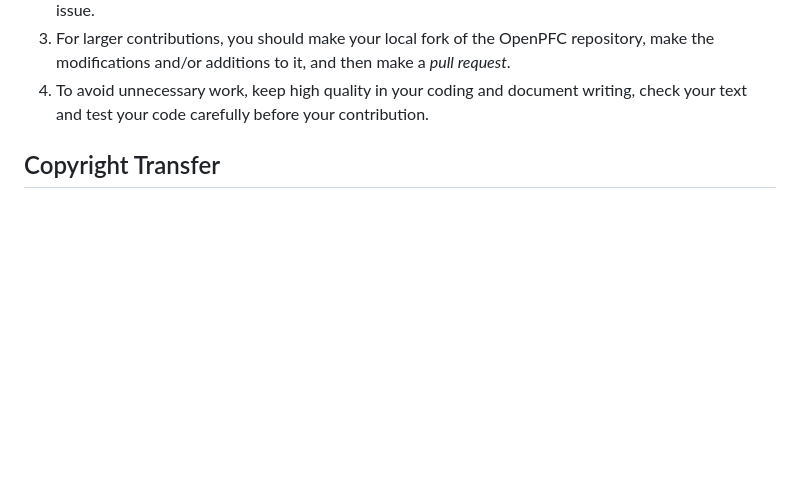
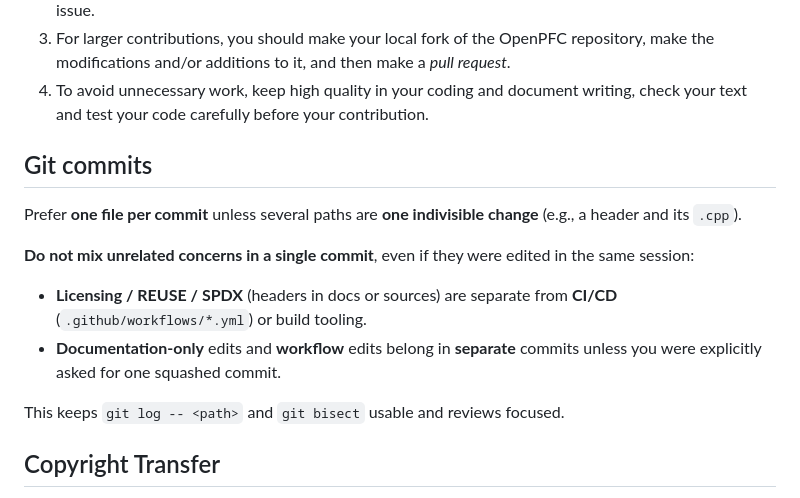
Before and after one commit to VTT-ProperTune/OpenPFC, a Markdown page: CONTRIBUTING.md, the part around the change. Rendered like a GitHub page; blank space fills up the shorter version.

Commit message:
docs(contributing): document one-file commits and orthogonal concerns
- Prefer one commit per file unless the change is indivisible
- Do not mix REUSE/SPDX work with CI workflow edits in one commit

```diff
--- a/CONTRIBUTING.md
+++ b/CONTRIBUTING.md
@@ -31,6 +31,21 @@ The general steps for contributing to OpenPFC software framework are:
 4. To avoid unnecessary work, keep high quality in your coding and document
    writing, check your text and test your code carefully before your
    contribution.
+
+## Git commits
+
+Prefer **one file per commit** unless several paths are **one indivisible change**
+(e.g., a header and its `.cpp`).
+
+**Do not mix unrelated concerns in a single commit**, even if they were edited in
+the same session:
+
+- **Licensing / REUSE / SPDX** (headers in docs or sources) are separate from
+  **CI/CD** (`.github/workflows/*.yml`) or build tooling.
+- **Documentation-only** edits and **workflow** edits belong in **separate**
+  commits unless you were explicitly asked for one squashed commit.
+
+This keeps `git log -- <path>` and `git bisect` usable and reviews focused.
 
 ## Copyright Transfer
 
```
